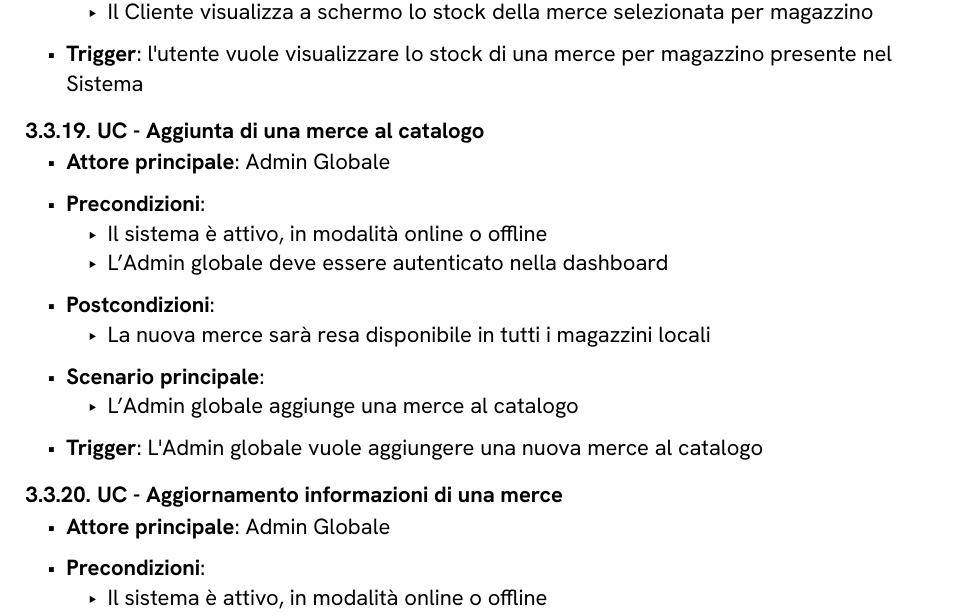
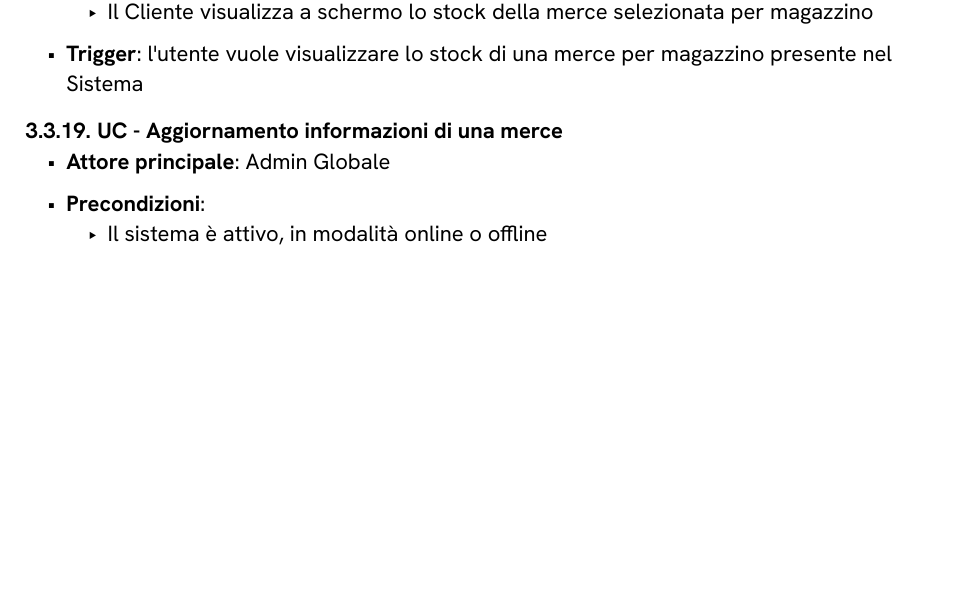
Before and after one commit to alimitedgroup/alimitedgroup.github.io, a Typst document (02-RTB/documenti-esterni/analisi-requisiti.typ): part of page 30 of 38, cut so that both start at the same text, the shorter picture padded with empty space. Compiled offline with Typst 0.15; a missing font is replaced by an installed copy or a similar font.

Commit message:
rimuovo UC, già fatto da Marco

```diff
--- a/02-RTB/documenti-esterni/analisi-requisiti.typ
+++ b/02-RTB/documenti-esterni/analisi-requisiti.typ
@@ -898,22 +898,6 @@
 )[]
 
 
-=== UC - Aggiunta di una merce al catalogo
-#use-case(
-  attore: "Admin Globale",
-  pre: [
-    - Il sistema è attivo, in modalità online o offline
-    - L'Admin globale deve essere autenticato nella dashboard
-  ],
-  post: [
-    - La nuova merce sarà resa disponibile in tutti i magazzini locali
-  ],
-  scenari: [
-    - L'Admin globale aggiunge una merce al catalogo
-  ],
-  trigger: "L'Admin globale vuole aggiungere una nuova merce al catalogo",
-)[]
-
 === UC - Aggiornamento informazioni di una merce
 #use-case(
   attore: "Admin Globale",
```
Also changed, not shown: 02-RTB/documenti-esterni/analisi-requisiti.typ (20 more changed lines).
